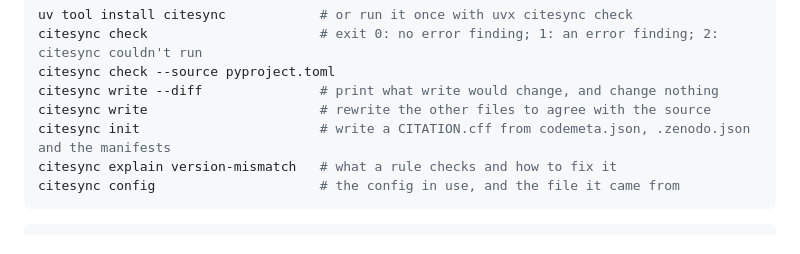
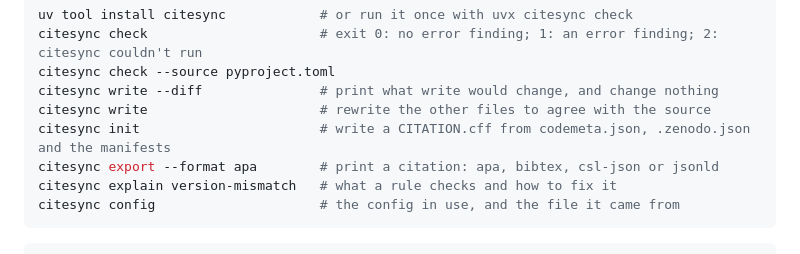
Before and after one commit to simonvanlierde/citesync, a Markdown page: README.md, the part around the change. Rendered like a GitHub page.

Commit message:
docs: list the export command in the README and write guide
Signed-off-by: Simon van Lierde <90462640+simonvanlierde@users.noreply.github.com>

````diff
--- a/README.md
+++ b/README.md
@@ -24,6 +24,7 @@ citesync check --source pyproject.toml
 citesync write --diff               # print what write would change, and change nothing
 citesync write                      # rewrite the other files to agree with the source
 citesync init                       # write a CITATION.cff from codemeta.json, .zenodo.json and the manifests
+citesync export --format apa        # print a citation: apa, bibtex, csl-json or jsonld
 citesync explain version-mismatch   # what a rule checks and how to fix it
 citesync config                     # the config in use, and the file it came from
 ```
````
Also changed, not shown: docs/write.md (+1 -1 lines).
